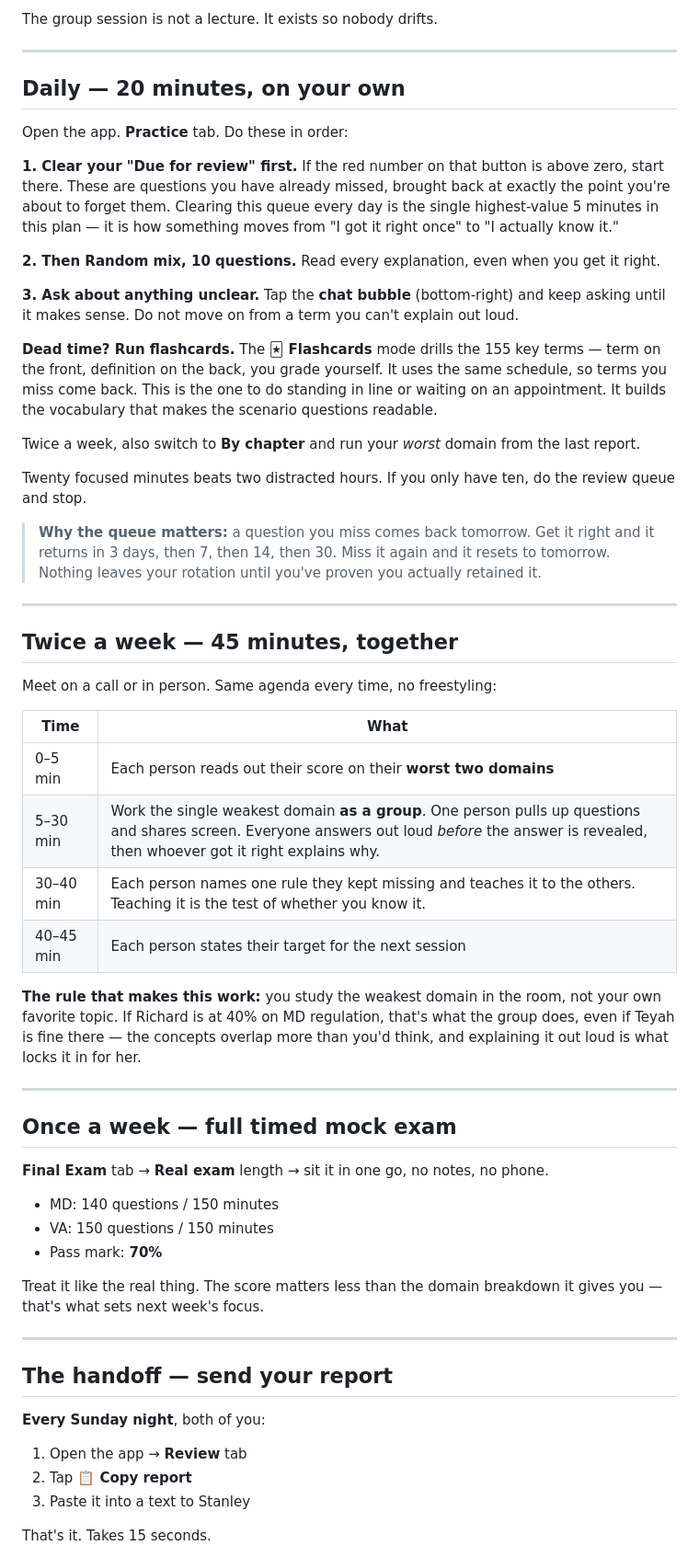
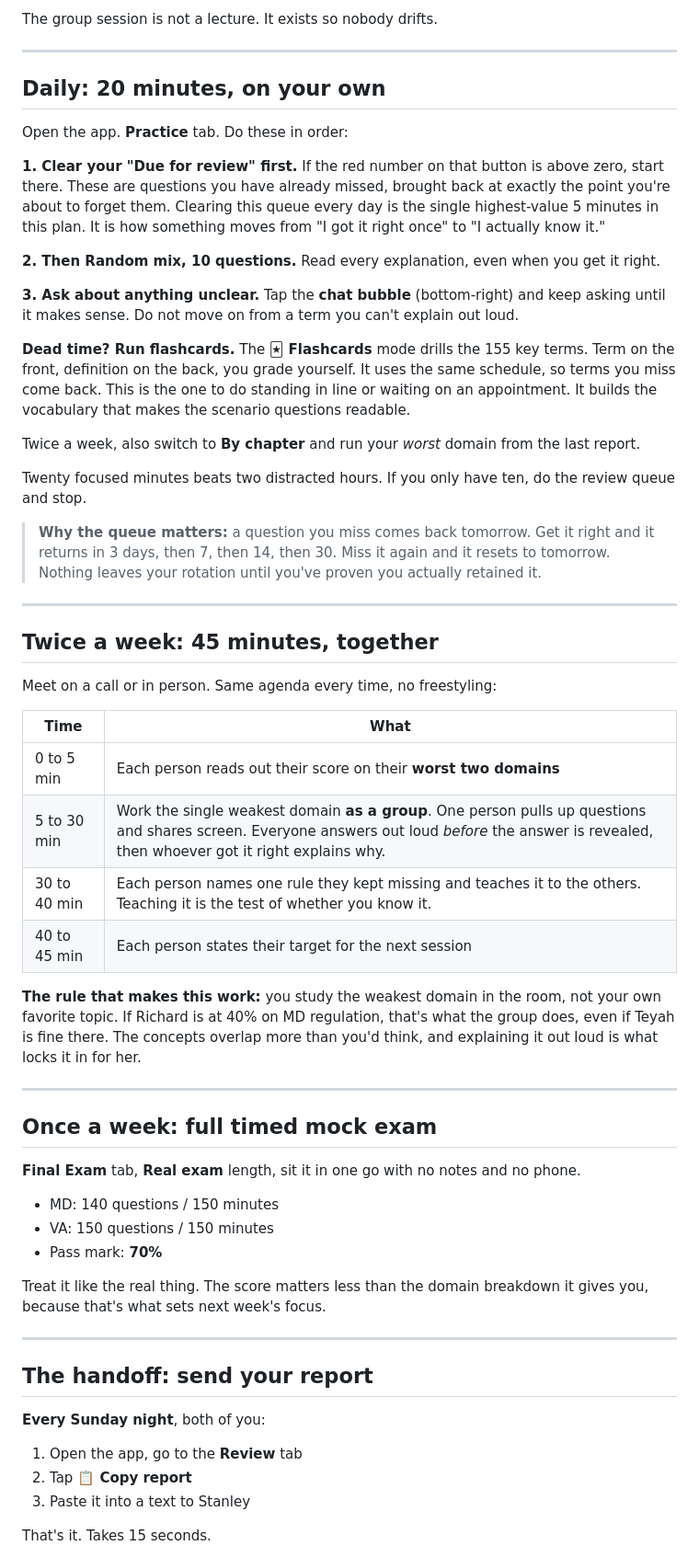
Before and after one commit to crackedpoet/Insurance-Hub, a Markdown page: STUDY_PLAN.md, the part around one of its changes. Shown at 92% size. Rendered like a GitHub page.

```diff
--- a/STUDY_PLAN.md
+++ b/STUDY_PLAN.md
@@ -17,17 +17,17 @@ The group session is not a lecture. It exists so nobody drifts.
 
 ---
 
-## Daily — 20 minutes, on your own
+## Daily: 20 minutes, on your own
 
 Open the app. **Practice** tab. Do these in order:
 
-**1. Clear your "Due for review" first.** If the red number on that button is above zero, start there. These are questions you have already missed, brought back at exactly the point you're about to forget them. Clearing this queue every day is the single highest-value 5 minutes in this plan — it is how something moves from "I got it right once" to "I actually know it."
+**1. Clear your "Due for review" first.** If the red number on that button is above zero, start there. These are questions you have already missed, brought back at exactly the point you're about to forget them. Clearing this queue every day is the single highest-value 5 minutes in this plan. It is how something moves from "I got it right once" to "I actually know it."
 
 **2. Then Random mix, 10 questions.** Read every explanation, even when you get it right.
 
 **3. Ask about anything unclear.** Tap the **chat bubble** (bottom-right) and keep asking until it makes sense. Do not move on from a term you can't explain out loud.
 
-**Dead time? Run flashcards.** The **🃏 Flashcards** mode drills the 155 key terms — term on the front, definition on the back, you grade yourself. It uses the same schedule, so terms you miss come back. This is the one to do standing in line or waiting on an appointment. It builds the vocabulary that makes the scenario questions readable.
+**Dead time? Run flashcards.** The **🃏 Flashcards** mode drills the 155 key terms. Term on the front, definition on the back, you grade yourself. It uses the same schedule, so terms you miss come back. This is the one to do standing in line or waiting on an appointment. It builds the vocabulary that makes the scenario questions readable.
 
 Twice a week, also switch to **By chapter** and run your *worst* domain from the last report.
 
@@ -37,38 +37,38 @@ Twenty focused minutes beats two distracted hours. If you only have ten, do the
 
 ---
 
-## Twice a week — 45 minutes, together
+## Twice a week: 45 minutes, together
 
 Meet on a call or in person. Same agenda every time, no freestyling:
 
 | Time | What |
 |---|---|
-| 0–5 min | Each person reads out their score on their **worst two domains** |
-| 5–30 min | Work the single weakest domain **as a group**. One person pulls up questions and shares screen. Everyone answers out loud *before* the answer is revealed, then whoever got it right explains why. |
-| 30–40 min | Each person names one rule they kept missing and teaches it to the others. Teaching it is the test of whether you know it. |
-| 40–45 min | Each person states their target for the next session |
+| 0 to 5 min | Each person reads out their score on their **worst two domains** |
+| 5 to 30 min | Work the single weakest domain **as a group**. One person pulls up questions and shares screen. Everyone answers out loud *before* the answer is revealed, then whoever got it right explains why. |
+| 30 to 40 min | Each person names one rule they kept missing and teaches it to the others. Teaching it is the test of whether you know it. |
+| 40 to 45 min | Each person states their target for the next session |
 
-**The rule that makes this work:** you study the weakest domain in the room, not your own favorite topic. If Richard is at 40% on MD regulation, that's what the group does, even if Teyah is fine there — the concepts overlap more than you'd think, and explaining it out loud is what locks it in for her.
+**The rule that makes this work:** you study the weakest domain in the room, not your own favorite topic. If Richard is at 40% on MD regulation, that's what the group does, even if Teyah is fine there. The concepts overlap more than you'd think, and explaining it out loud is what locks it in for her.
 
 ---
 
-## Once a week — full timed mock exam
+## Once a week: full timed mock exam
 
-**Final Exam** tab → **Real exam** length → sit it in one go, no notes, no phone.
+**Final Exam** tab, **Real exam** length, sit it in one go with no notes and no phone.
 
 - MD: 140 questions / 150 minutes
 - VA: 150 questions / 150 minutes
 - Pass mark: **70%**
 
-Treat it like the real thing. The score matters less than the domain breakdown it gives you — that's what sets next week's focus.
+Treat it like the real thing. The score matters less than the domain breakdown it gives you, because that's what sets next week's focus.
 
 ---
 
-## The handoff — send your report
+## The handoff: send your report
 
 **Every Sunday night**, both of you:
 
-1. Open the app → **Review** tab
+1. Open the app, go to the **Review** tab
 2. Tap **📋 Copy report**
 3. Paste it into a text to Stanley
 
```
Also changed, not shown: other parts of STUDY_PLAN.md (+6 -6 lines).
